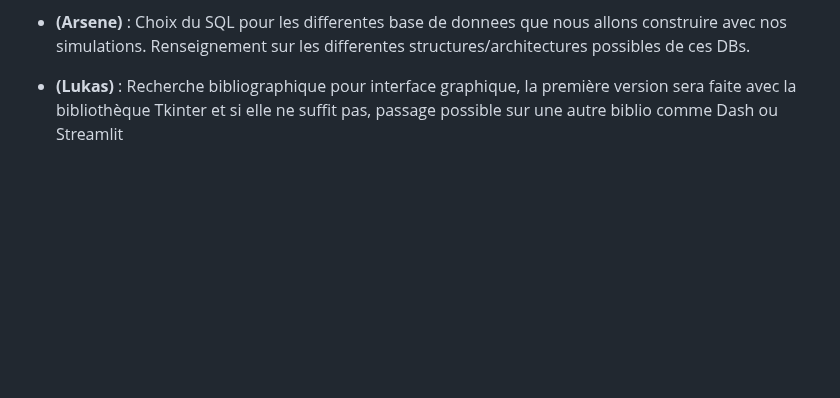
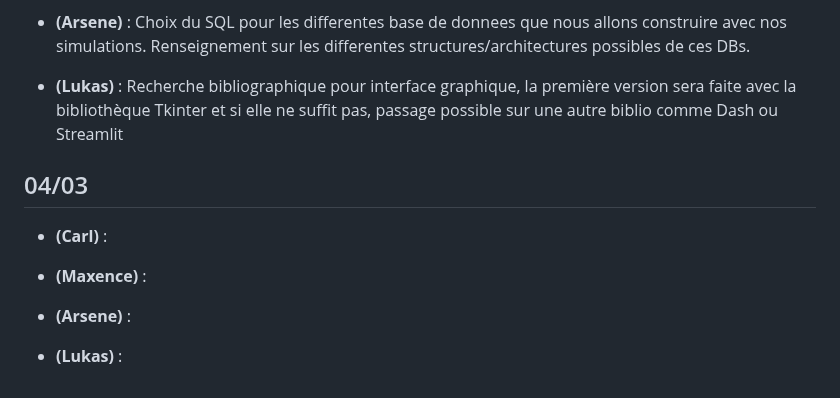
Before and after one commit to carlmonnaert/Medical-AI, a Markdown page: SUIVI.md, the part around the change. GitHub-like rendering; blank space fills up the shorter version.

```diff
--- a/SUIVI.md
+++ b/SUIVI.md
@@ -36,3 +36,14 @@
 - **(Arsene)** : Choix du SQL pour les differentes base de donnees que nous allons construire avec nos simulations. Renseignement sur les differentes structures/architectures possibles de ces DBs.
 
 - **(Lukas)** : Recherche bibliographique pour interface graphique, la première version sera faite avec la bibliothèque Tkinter et si elle ne suffit pas, passage possible sur une autre biblio comme Dash ou Streamlit
+
+## 04/03
+
+
+
+- **(Carl)** :
+- **(Maxence)** :
+
+- **(Arsene)** :
+
+- **(Lukas)** :
```
